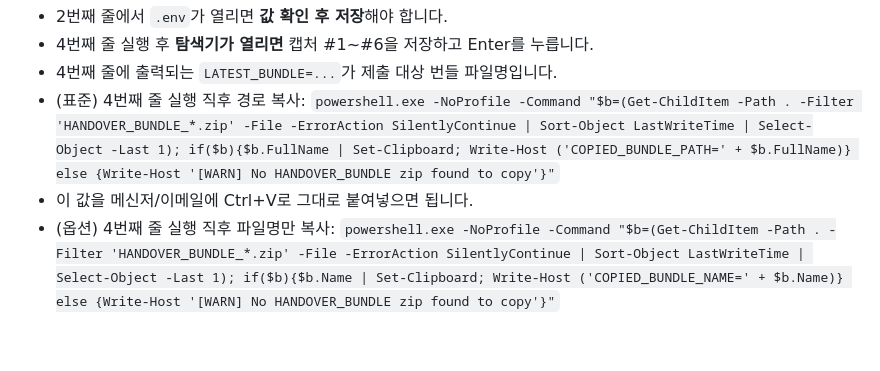
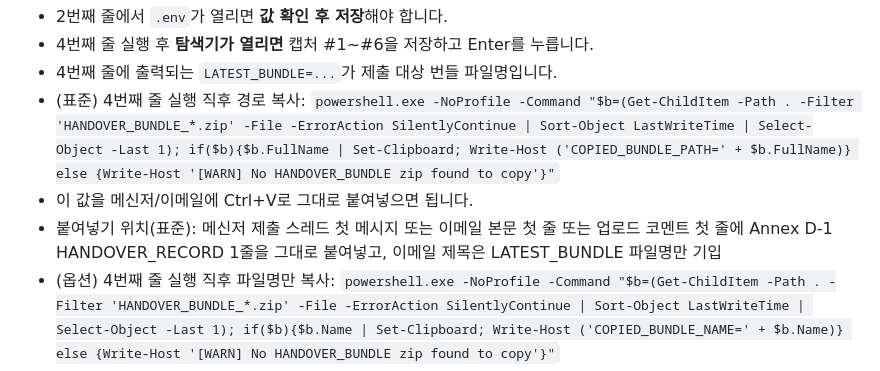
Before and after one commit to JikwangHan/MES-Project, a Markdown page: ops_package/03_docs/REHEARSAL_Windows_5LINES_OPERATOR.md, the part around the change. Rendered like a GitHub page; blank space fills up the shorter version.

Commit message:
문서: HANDOVER_RECORD 붙여넣기 위치 표준화
운영자용 5줄 문서에 기록 1줄 템플릿의 붙여넣기 위치를 명확히 추가했습니다.

QUICK 요약에도 제출 메시지 첫 줄/제목 표준을 한 줄로 고정했습니다.

```diff
--- a/ops_package/03_docs/REHEARSAL_Windows_5LINES_OPERATOR.md
+++ b/ops_package/03_docs/REHEARSAL_Windows_5LINES_OPERATOR.md
@@ -35,6 +35,7 @@ powershell.exe -NoProfile -ExecutionPolicy Bypass -Command "$capRoot='.\ops_pack
 - 4번째 줄에 출력되는 `LATEST_BUNDLE=...`가 제출 대상 번들 파일명입니다.
 - (표준) 4번째 줄 실행 직후 경로 복사: `powershell.exe -NoProfile -Command "$b=(Get-ChildItem -Path . -Filter 'HANDOVER_BUNDLE_*.zip' -File -ErrorAction SilentlyContinue | Sort-Object LastWriteTime | Select-Object -Last 1); if($b){$b.FullName | Set-Clipboard; Write-Host ('COPIED_BUNDLE_PATH=' + $b.FullName)} else {Write-Host '[WARN] No HANDOVER_BUNDLE zip found to copy'}"`
 - 이 값을 메신저/이메일에 Ctrl+V로 그대로 붙여넣으면 됩니다.
+- 붙여넣기 위치(표준): 메신저 제출 스레드 첫 메시지 또는 이메일 본문 첫 줄 또는 업로드 코멘트 첫 줄에 Annex D-1 HANDOVER_RECORD 1줄을 그대로 붙여넣고, 이메일 제목은 LATEST_BUNDLE 파일명만 기입
 - (옵션) 4번째 줄 실행 직후 파일명만 복사: `powershell.exe -NoProfile -Command "$b=(Get-ChildItem -Path . -Filter 'HANDOVER_BUNDLE_*.zip' -File -ErrorAction SilentlyContinue | Sort-Object LastWriteTime | Select-Object -Last 1); if($b){$b.Name | Set-Clipboard; Write-Host ('COPIED_BUNDLE_NAME=' + $b.Name)} else {Write-Host '[WARN] No HANDOVER_BUNDLE zip found to copy'}"`
 - 표준은 경로 복사이며, 필요 시 파일명만 복사하세요.
 - 번들 폴더 바로 열기(표준): explorer.exe .
```
Also changed, not shown: ops_package/03_docs/QUICK_1PAGE.md (+1 -0 lines).
